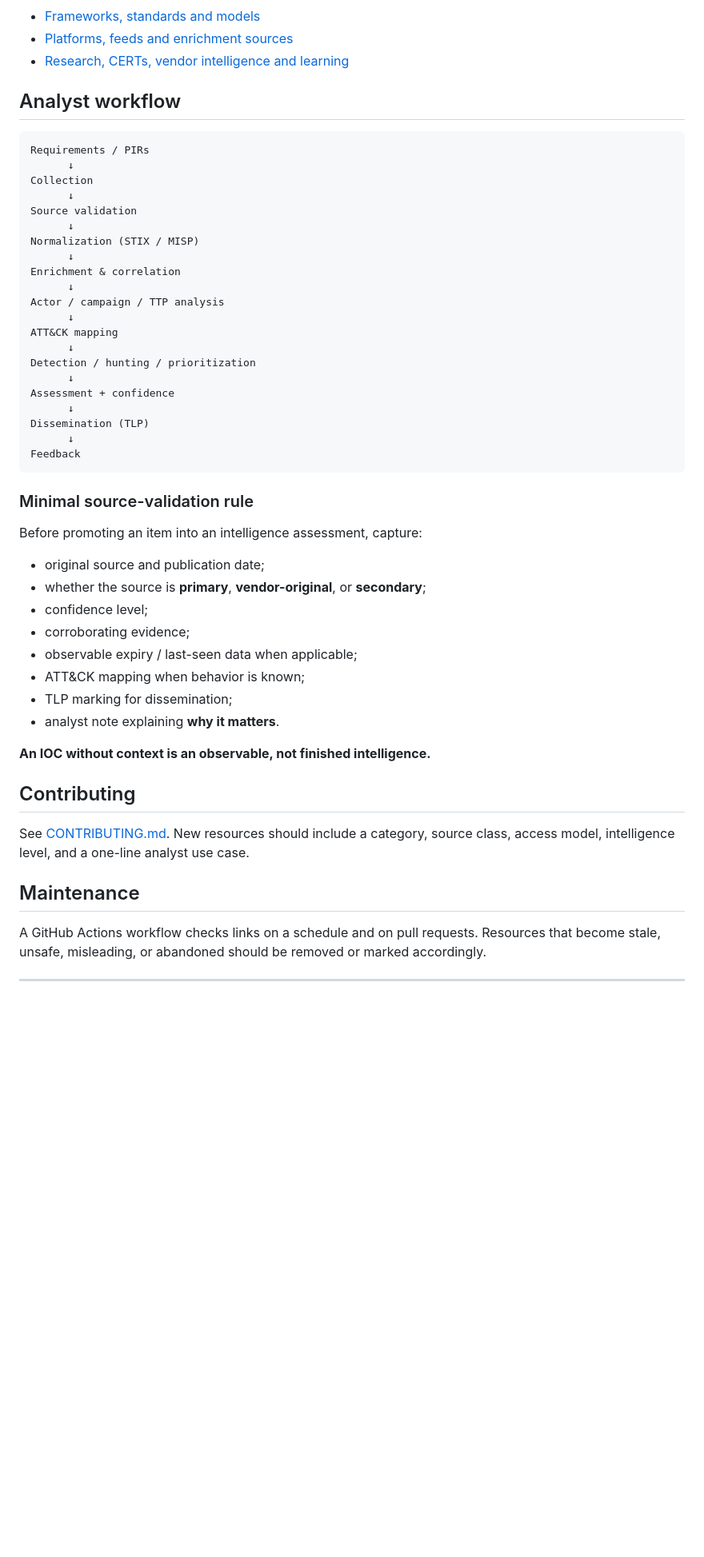
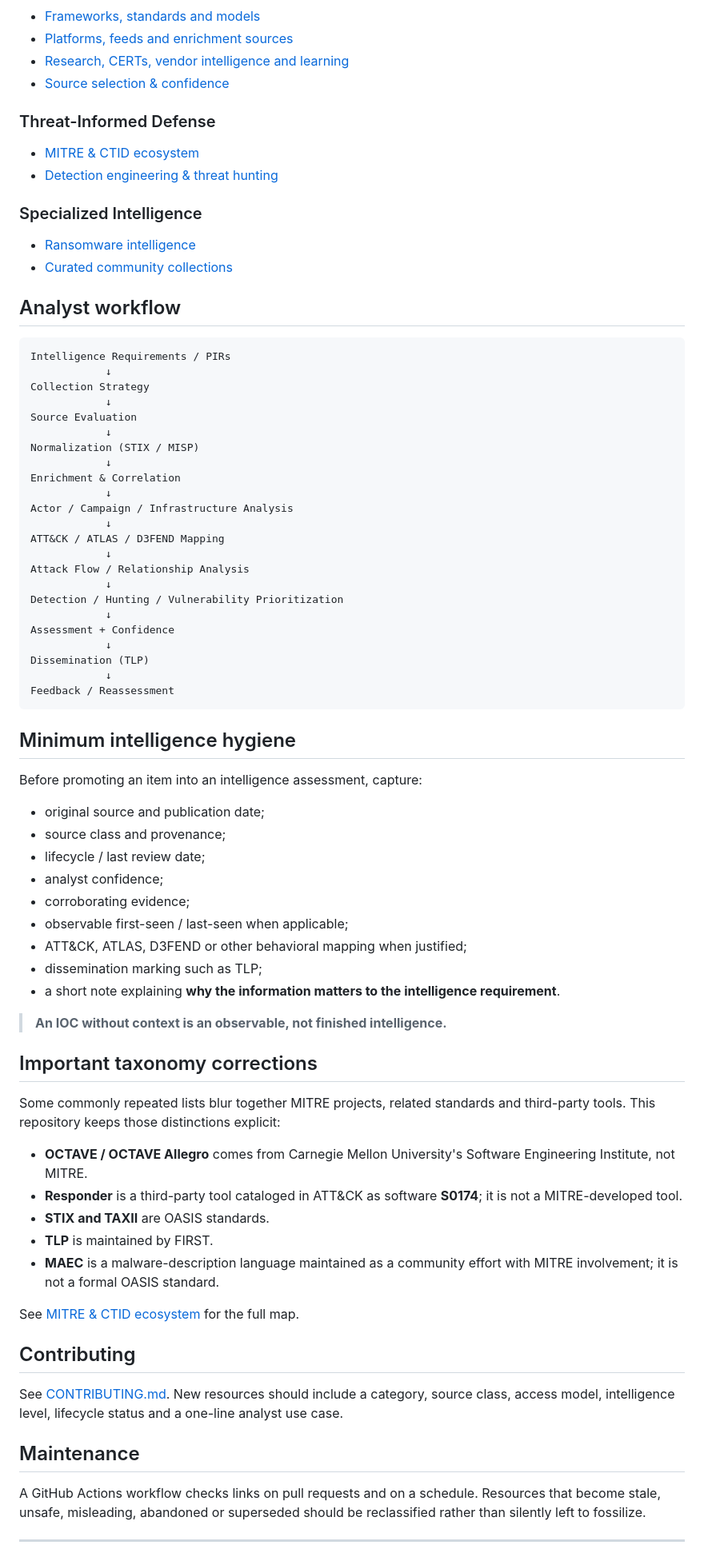
Before and after one commit to Ridd1kulusC0d3r/Cyber_Threat_intelligence-Internals, a Markdown page: README.md, the part around one of its changes. Shown at 80% size. Drawn GitHub-style; blank space fills up the shorter version.

Commit message:
docs: expand analyst tracks and lifecycle model

````diff
--- a/README.md
+++ b/README.md
@@ -51,55 +53,79 @@ The main catalog is split by analyst workflow:
 - [Frameworks, standards and models](docs/frameworks-standards.md)
 - [Platforms, feeds and enrichment sources](docs/platforms-sources.md)
 - [Research, CERTs, vendor intelligence and learning](docs/research-learning.md)
+- [Source selection & confidence](docs/source-selection.md)
+
+### Threat-Informed Defense
+- [MITRE & CTID ecosystem](docs/mitre-ecosystem.md)
+- [Detection engineering & threat hunting](docs/detection-hunting.md)
+
+### Specialized Intelligence
+- [Ransomware intelligence](docs/ransomware-intelligence.md)
+- [Curated community collections](docs/curated-collections.md)
 
 ## Analyst workflow
 
 ```text
-Requirements / PIRs
-      ↓
-Collection
-      ↓
-Source validation
-      ↓
+Intelligence Requirements / PIRs
+            ↓
+Collection Strategy
+            ↓
+Source Evaluation
+            ↓
 Normalization (STIX / MISP)
-      ↓
-Enrichment & correlation
-      ↓
-Actor / campaign / TTP analysis
-      ↓
-ATT&CK mapping
-      ↓
-Detection / hunting / prioritization
-      ↓
-Assessment + confidence
-      ↓
+            ↓
+Enrichment & Correlation
+            ↓
+Actor / Campaign / Infrastructure Analysis
+            ↓
+ATT&CK / ATLAS / D3FEND Mapping
+            ↓
+Attack Flow / Relationship Analysis
+            ↓
+Detection / Hunting / Vulnerability Prioritization
+            ↓
+Assessment + Confidence
+            ↓
 Dissemination (TLP)
-      ↓
-Feedback
+            ↓
+Feedback / Reassessment
 ```
 
-### Minimal source-validation rule
+## Minimum intelligence hygiene
 
 Before promoting an item into an intelligence assessment, capture:
 
 - original source and publication date;
-- whether the source is **primary**, **vendor-original**, or **secondary**;
-- confidence level;
+- source class and provenance;
+- lifecycle / last review date;
+- analyst confidence;
 - corroborating evidence;
-- observable expiry / last-seen data when applicable;
-- ATT&CK mapping when behavior is known;
-- TLP marking for dissemination;
-- analyst note explaining **why it matters**.
+- observable first-seen / last-seen when applicable;
+- ATT&CK, ATLAS, D3FEND or other behavioral mapping when justified;
+- dissemination marking such as TLP;
+- a short note explaining **why the information matters to the intelligence requirement**.
 
-**An IOC without context is an observable, not finished intelligence.**
+> **An IOC without context is an observable, not finished intelligence.**
+
+## Important taxonomy corrections
+
+Some commonly repeated lists blur together MITRE projects, related standards and third-party tools. This repository keeps those distinctions explicit:
+
+- **OCTAVE / OCTAVE Allegro** comes from Carnegie Mellon University's Software Engineering Institute, not MITRE.
+- **Responder** is a third-party tool cataloged in ATT&CK as software **S0174**; it is not a MITRE-developed tool.
+- **STIX and TAXII** are OASIS standards.
+- **TLP** is maintained by FIRST.
+- **MAEC** is a malware-description language maintained as a community effort with MITRE involvement; it is not a formal OASIS standard.
+
+See [MITRE & CTID ecosystem](docs/mitre-ecosystem.md) for the full map.
 
 ## Contributing
 
-See [CONTRIBUTING.md](CONTRIBUTING.md). New resources should include a category, source class, access model, intelligence level, and a one-line analyst use case.
+See [CONTRIBUTING.md](CONTRIBUTING.md). New resources should include a category, source class, access model, intelligence level, lifecycle status and a one-line analyst use case.
 
 ## Maintenance
 
-A GitHub Actions workflow checks links on a schedule and on pull requests. Resources that become stale, unsafe, misleading, or abandoned should be removed or marked accordingly.
+A GitHub Actions workflow checks links on pull requests and on a schedule. Resources that become stale, unsafe, misleading, abandoned or superseded should be reclassified rather than silently left to fossilize.
 
 ---
 
````
Also changed, not shown: other parts of README.md (+26 -24 lines).
